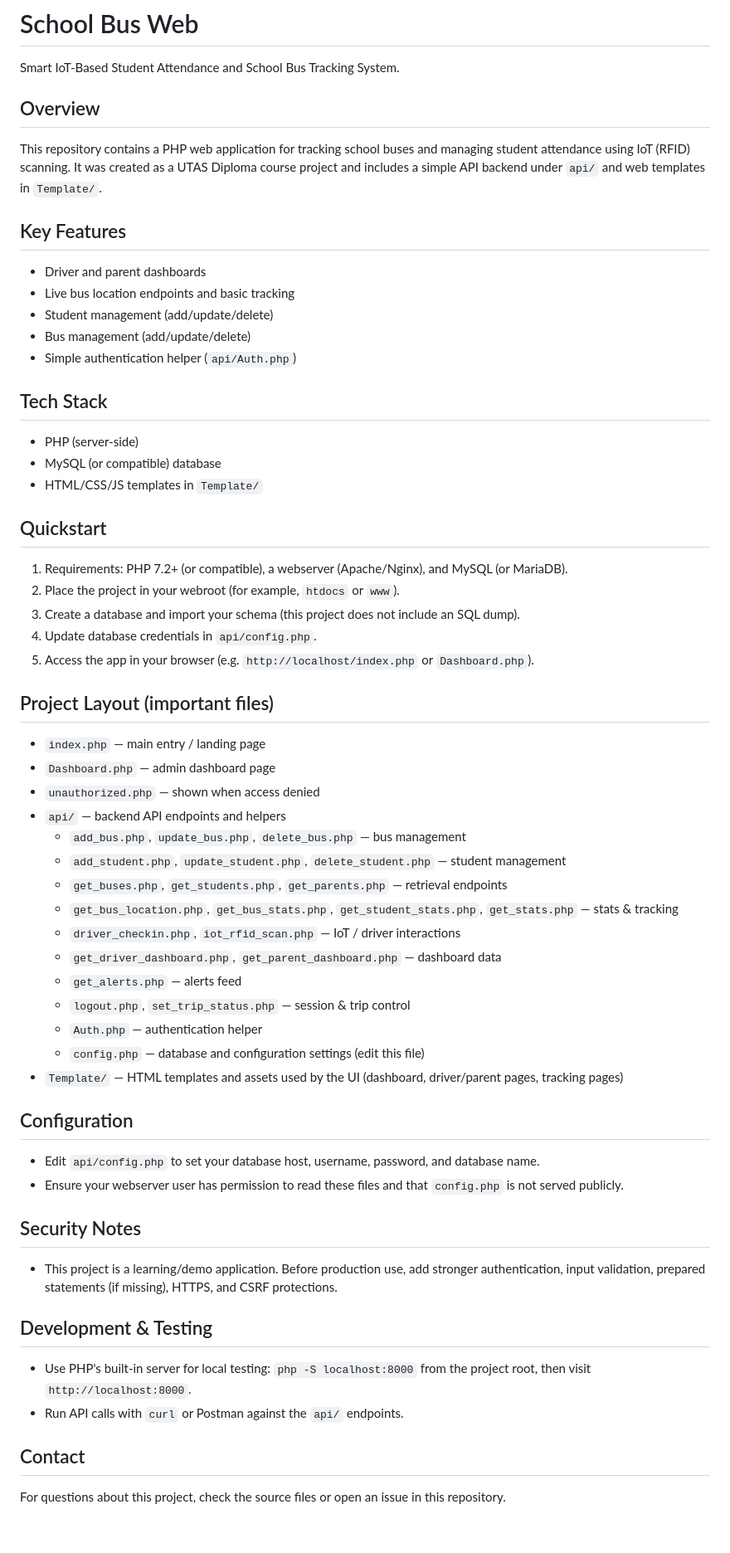
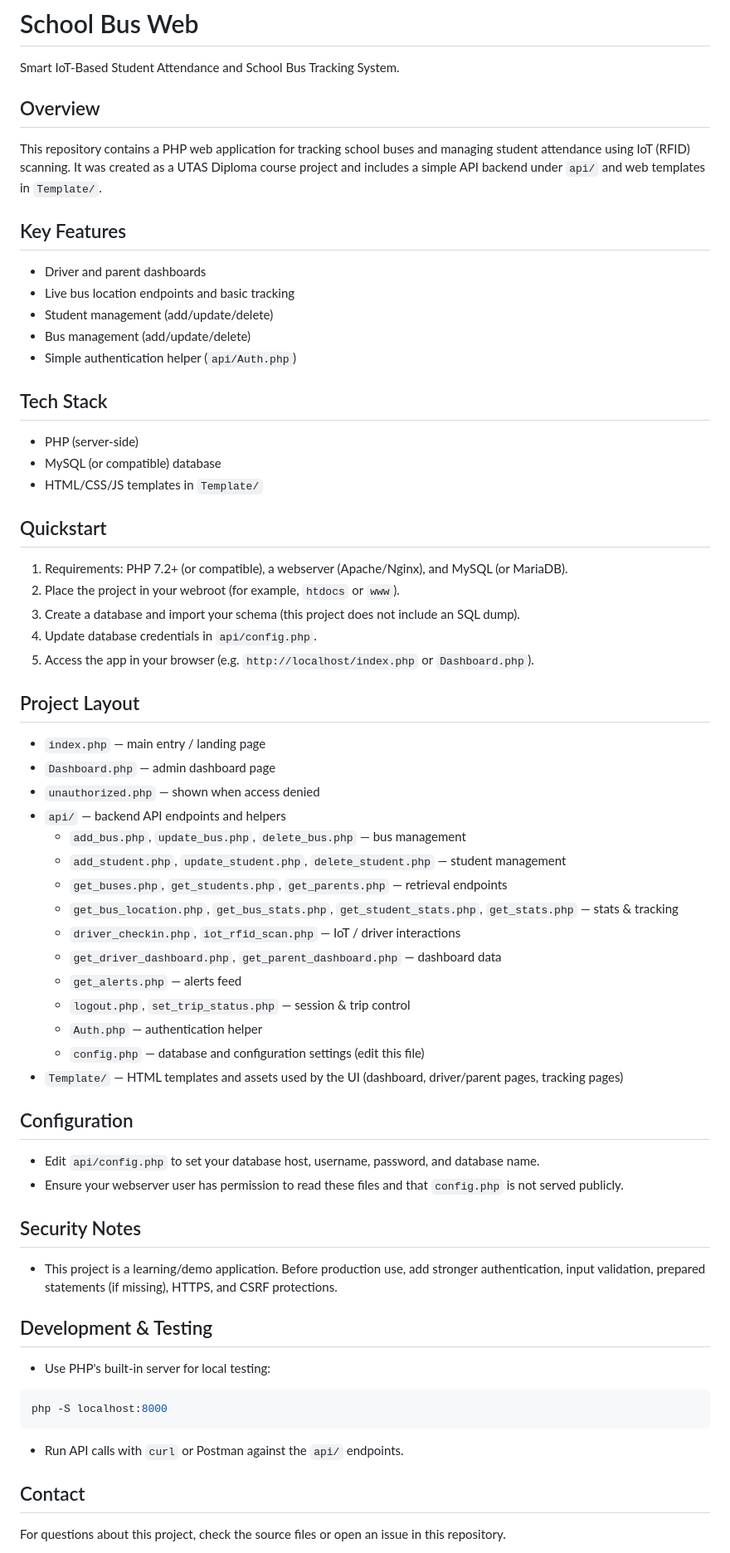
Before and after one commit to sulimanzeen/utas-school-bus-web, a Markdown page: README.md, the part around the change printed below. Shown: that part at 83% size. Drawn GitHub-style; blank space fills up the shorter version.

````diff
--- a/README.md
+++ b/README.md
@@ -2,65 +2,70 @@
 
 Smart IoT-Based Student Attendance and School Bus Tracking System.
 
-Overview
--
+## Overview
+
 This repository contains a PHP web application for tracking school buses and managing student attendance using IoT (RFID) scanning. It was created as a UTAS Diploma course project and includes a simple API backend under `api/` and web templates in `Template/`.
 
-Key Features
--
+## Key Features
+
 - Driver and parent dashboards
 - Live bus location endpoints and basic tracking
 - Student management (add/update/delete)
 - Bus management (add/update/delete)
 - Simple authentication helper (`api/Auth.php`)
 
-Tech Stack
--
+## Tech Stack
+
 - PHP (server-side)
 - MySQL (or compatible) database
 - HTML/CSS/JS templates in `Template/`
 
-Quickstart
--
+## Quickstart
+
 1. Requirements: PHP 7.2+ (or compatible), a webserver (Apache/Nginx), and MySQL (or MariaDB).
 2. Place the project in your webroot (for example, `htdocs` or `www`).
 3. Create a database and import your schema (this project does not include an SQL dump).
 4. Update database credentials in `api/config.php`.
 5. Access the app in your browser (e.g. `http://localhost/index.php` or `Dashboard.php`).
 
-Project Layout (important files)
--
+## Project Layout
+
 - `index.php` — main entry / landing page
 - `Dashboard.php` — admin dashboard page
 - `unauthorized.php` — shown when access denied
 - `api/` — backend API endpoints and helpers
-	- `add_bus.php`, `update_bus.php`, `delete_bus.php` — bus management
-	- `add_student.php`, `update_student.php`, `delete_student.php` — student management
-	- `get_buses.php`, `get_students.php`, `get_parents.php` — retrieval endpoints
-	- `get_bus_location.php`, `get_bus_stats.php`, `get_student_stats.php`, `get_stats.php` — stats & tracking
-	- `driver_checkin.php`, `iot_rfid_scan.php` — IoT / driver interactions
-	- `get_driver_dashboard.php`, `get_parent_dashboard.php` — dashboard data
-	- `get_alerts.php` — alerts feed
-	- `logout.php`, `set_trip_status.php` — session & trip control
-	- `Auth.php` — authentication helper
-	- `config.php` — database and configuration settings (edit this file)
+  - `add_bus.php`, `update_bus.php`, `delete_bus.php` — bus management
+  - `add_student.php`, `update_student.php`, `delete_student.php` — student management
+  - `get_buses.php`, `get_students.php`, `get_parents.php` — retrieval endpoints
+  - `get_bus_location.php`, `get_bus_stats.php`, `get_student_stats.php`, `get_stats.php` — stats & tracking
+  - `driver_checkin.php`, `iot_rfid_scan.php` — IoT / driver interactions
+  - `get_driver_dashboard.php`, `get_parent_dashboard.php` — dashboard data
+  - `get_alerts.php` — alerts feed
+  - `logout.php`, `set_trip_status.php` — session & trip control
+  - `Auth.php` — authentication helper
+  - `config.php` — database and configuration settings (edit this file)
 - `Template/` — HTML templates and assets used by the UI (dashboard, driver/parent pages, tracking pages)
 
-Configuration
--
+## Configuration
+
 - Edit `api/config.php` to set your database host, username, password, and database name.
 - Ensure your webserver user has permission to read these files and that `config.php` is not served publicly.
 
-Security Notes
--
+## Security Notes
+
 - This project is a learning/demo application. Before production use, add stronger authentication, input validation, prepared statements (if missing), HTTPS, and CSRF protections.
 
-Development & Testing
--
-- Use PHP's built-in server for local testing: `php -S localhost:8000` from the project root, then visit `http://localhost:8000`.
+## Development & Testing
+
+- Use PHP's built-in server for local testing:
+
+```bash
+php -S localhost:8000
+```
+
 - Run API calls with `curl` or Postman against the `api/` endpoints.
 
-Contact
--
+## Contact
+
 For questions about this project, check the source files or open an issue in this repository.
 
````
Also changed, not shown: other parts of README.md (+5 -3 lines).
